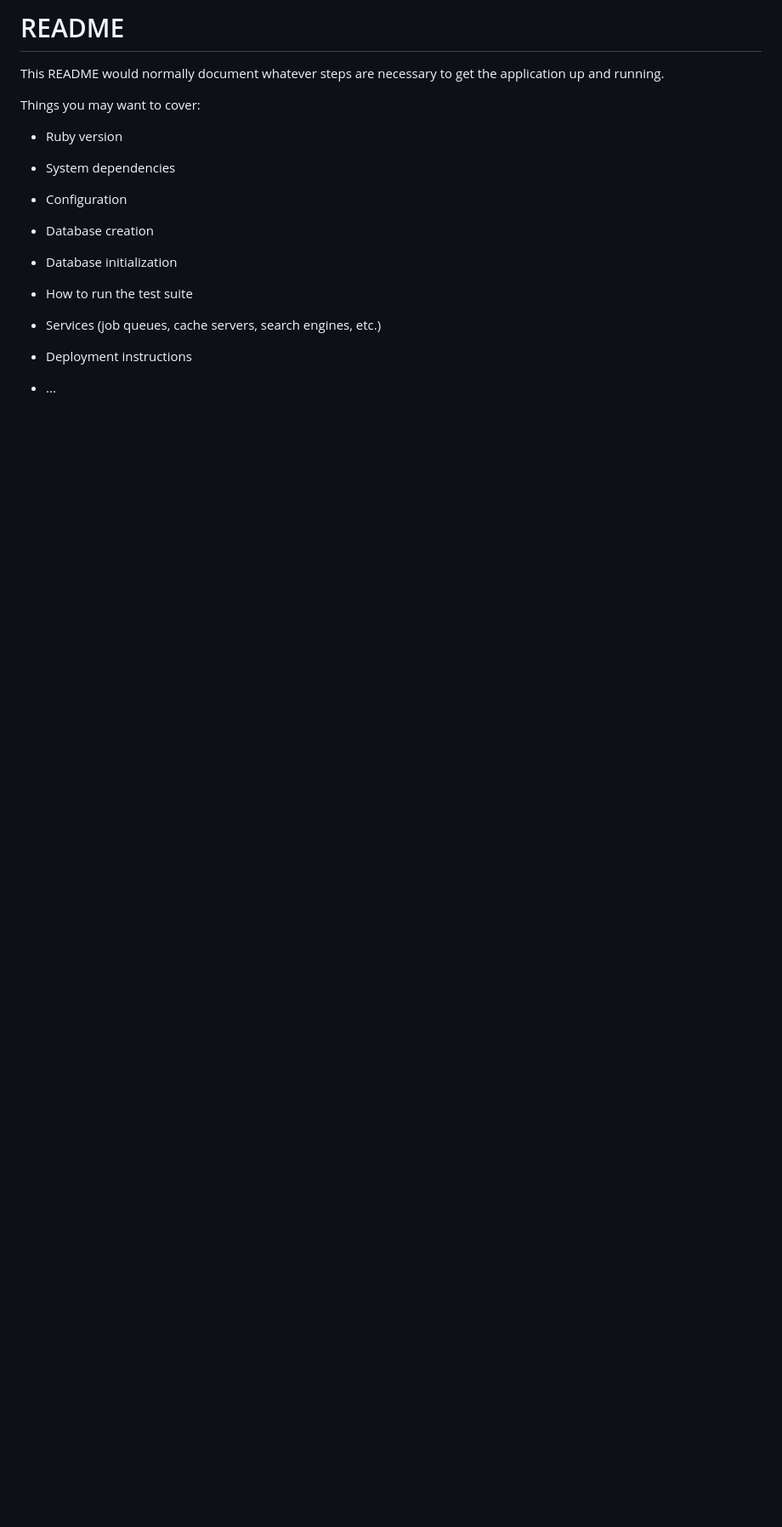
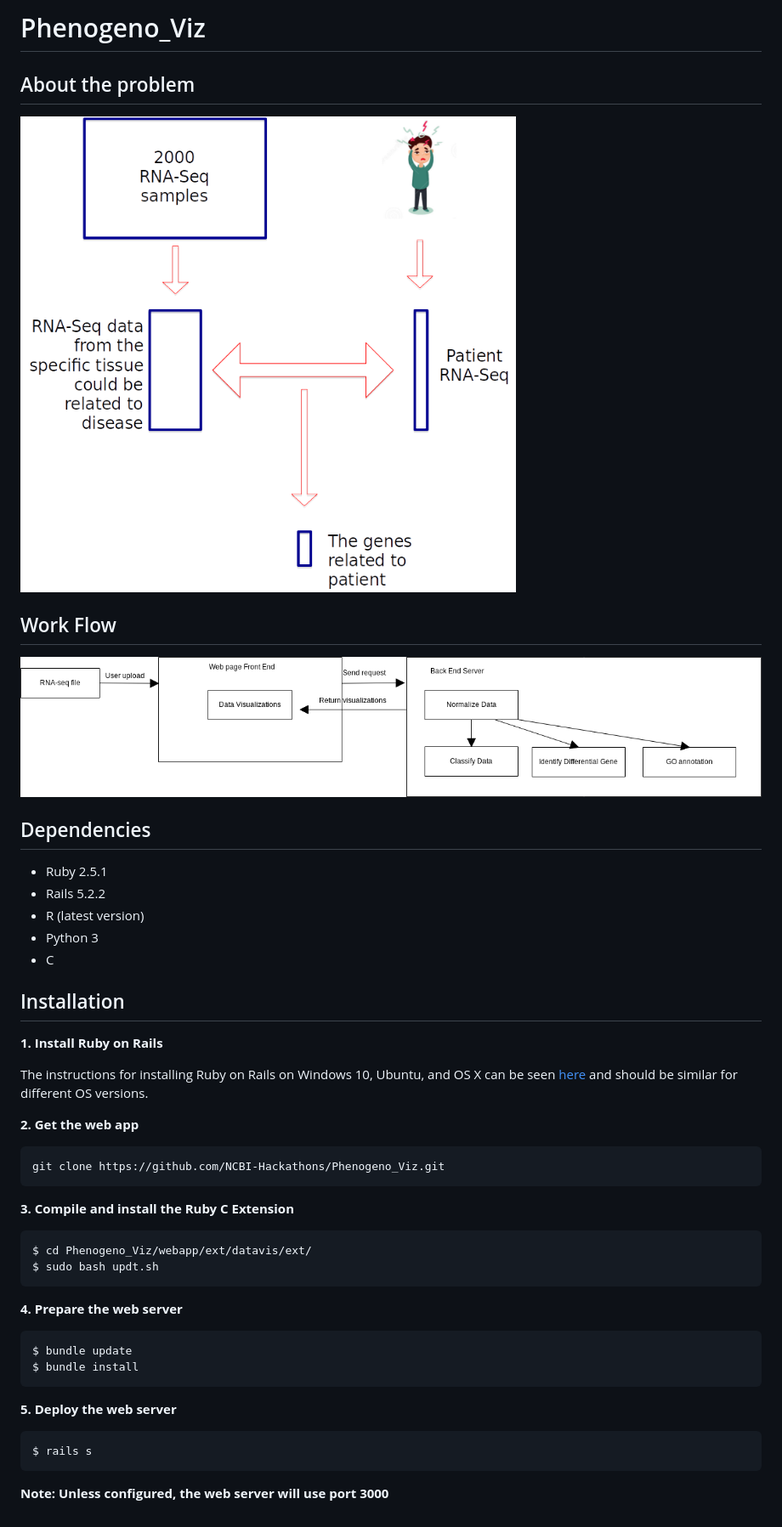
Before and after one commit to NCBI-Hackathons/Phenogeno_Viz, a Markdown page: README.md, the part around the change. Shown: that part at 85% size. Drawn GitHub-style; pictures changed too: images/Problem.png (added); blank space fills up the shorter version.

```diff
--- a/README.md
+++ b/README.md
@@ -1,24 +1,41 @@
-# README
+# Phenogeno_Viz
 
-This README would normally document whatever steps are necessary to get the
-application up and running.
+## About the problem
+![alt text](/images/Problem.png)
 
-Things you may want to cover:
+## Work Flow
+![alt text](/images/Flowchart.png)
 
-* Ruby version
+## Dependencies
 
-* System dependencies
+* Ruby 2.5.1
+* Rails 5.2.2
+* R (latest version)
+* Python 3
+* C
 
-* Configuration
+## Installation
 
-* Database creation
+**1. Install Ruby on Rails**
 
-* Database initialization
+The instructions for installing Ruby on Rails on Windows 10, Ubuntu, and OS X can be seen [here](https://github.com/tbsvttr/install-ruby-and-rails) and should be similar for different OS versions.
 
-* How to run the test suite
+**2. Get the web app**
 
-* Services (job queues, cache servers, search engines, etc.)
+    git clone https://github.com/NCBI-Hackathons/Phenogeno_Viz.git
 
-* Deployment instructions
+**3. Compile and install the Ruby C Extension**
 
-* ...
+    $ cd Phenogeno_Viz/webapp/ext/datavis/ext/
+    $ sudo bash updt.sh
+
+**4. Prepare the web server**
+
+    $ bundle update
+    $ bundle install
+
+**5. Deploy the web server**
+
+    $ rails s
+
+**Note: Unless configured, the web server will use port 3000**
```
